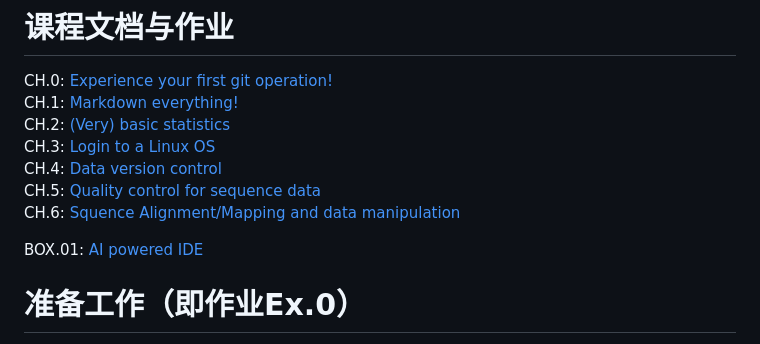
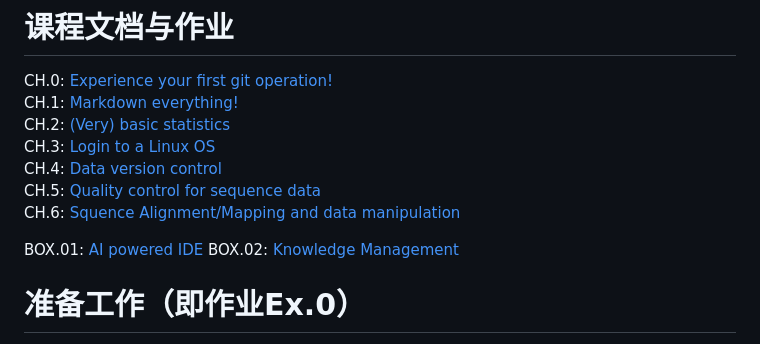
Before and after one commit to 20182531027/BestPractice4Bioinformatics, a Markdown page: README.md, the part around the change. Rendered like a GitHub page.

Commit message:
add link to Knowledge_Management.md

```diff
--- a/README.md
+++ b/README.md
@@ -21,6 +21,7 @@ CH.5: [Quality control for sequence data](./biociao/checkSeqData.md)
 CH.6: [Squence Alignment/Mapping and data manipulation](./docs/mapping.md)
 
 BOX.01: [AI powered IDE](./docs/IDE.md)
+BOX.02: [Knowledge Management](./docs/Knowledge_Management.md)
 
 # 准备工作（即作业Ex.0）
 使用 `github.com`平台，参与`BestPractice4Bioinformatics`培训项目并完成首次提交。
```
